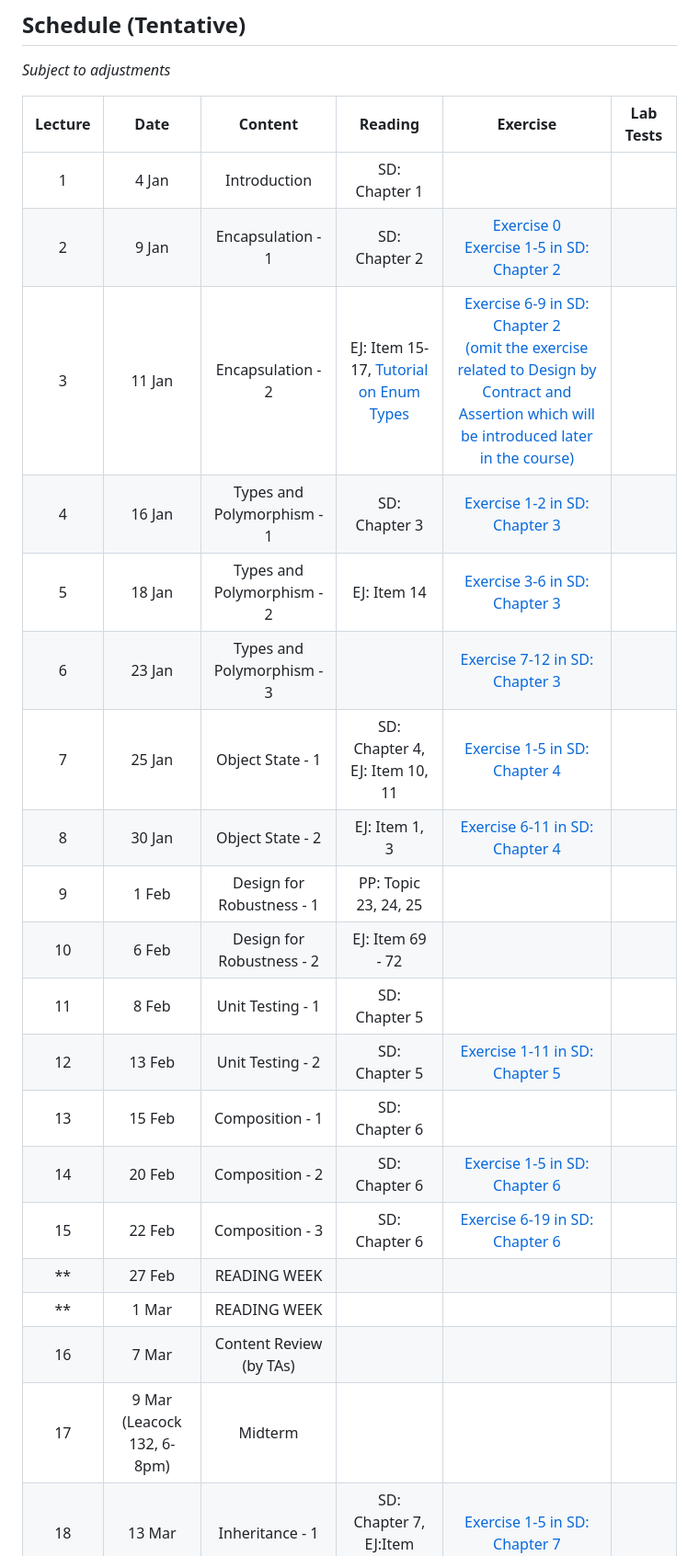
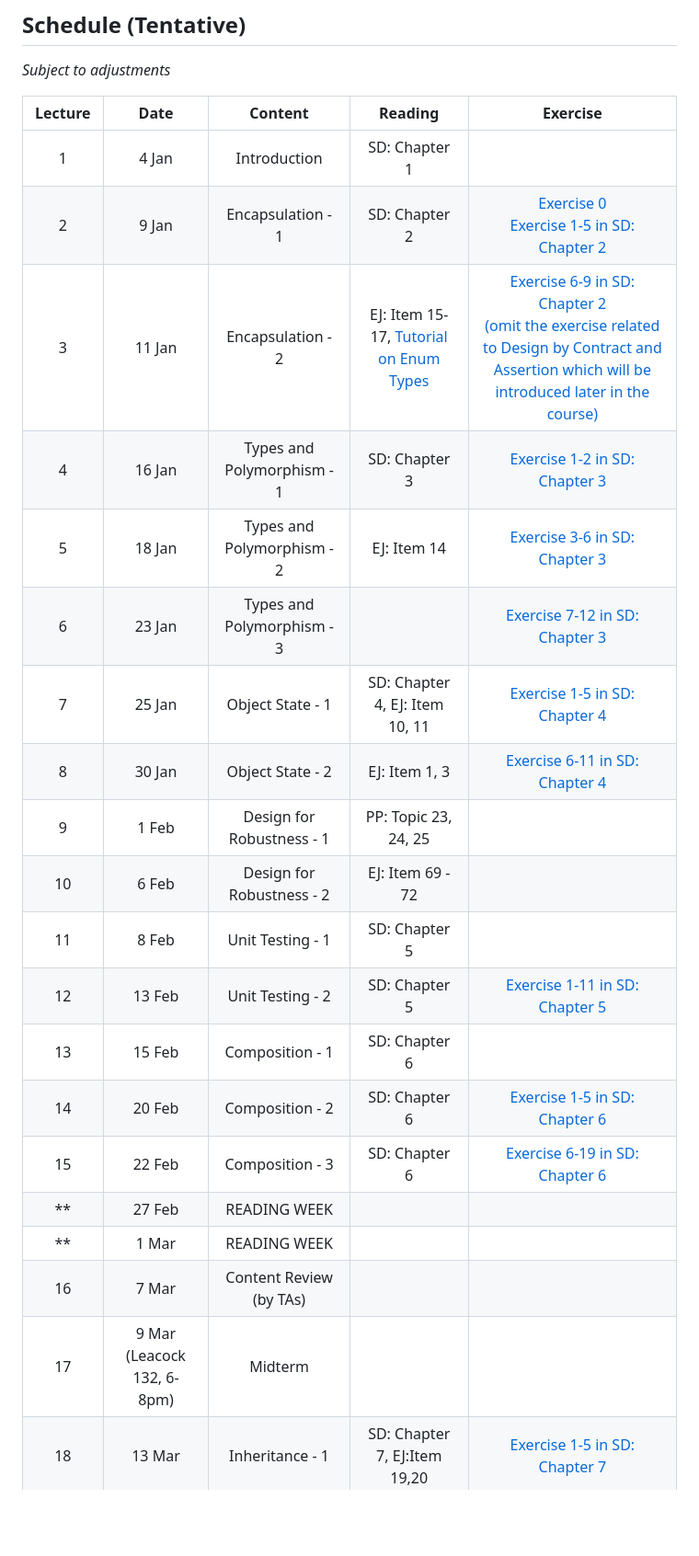
Before and after one commit to jin-guo/COMP303, a Markdown page: README.md, the part around one of its changes. Shown at 92% size. GitHub-like rendering; blank space fills up the shorter version.

```diff
--- a/README.md
+++ b/README.md
@@ -82,25 +82,25 @@ COMP 206 and COMP 250. Please also perform the [self assessment](https://github.
 ## Schedule (Tentative)
 *Subject to adjustments*
 
-| Lecture | Date | Content | Reading | Exercise | Lab Tests |
-| :---: |:---:| :---: | :---: | :---: | :---: |
-|1	|  4 Jan  | Introduction | SD: Chapter 1| | |
-|2	|  9 Jan | Encapsulation - 1 | SD: Chapter 2 | [Exercise 0](m0.md) <br> [Exercise 1-5 in SD: Chapter 2](https://github.com/prmr/DesignBook/blob/master/exercises/e-chapter2.md) | |
-|3	|  11 Jan | Encapsulation - 2 | EJ: Item 15-17, [Tutorial on Enum Types](https://docs.oracle.com/javase/tutorial/java/javaOO/enum.html)  | [Exercise 6-9 in SD: Chapter 2 <br> (omit the exercise related to Design by Contract and Assertion which will be introduced later in the course)](https://github.com/prmr/DesignBook/blob/master/exercises/e-chapter2.md) | |
-|4	|  16 Jan | Types and Polymorphism - 1 | SD: Chapter 3 | [Exercise 1-2 in SD: Chapter 3](https://github.com/prmr/DesignBook/blob/master/exercises/e-chapter3.md) | |
-|5	|  18 Jan | Types and Polymorphism - 2 | EJ: Item 14 | [Exercise 3-6 in SD: Chapter 3](https://github.com/prmr/DesignBook/blob/master/exercises/e-chapter3.md) | |
-|6	|  23 Jan | Types and Polymorphism - 3 | | [Exercise 7-12 in SD: Chapter 3](https://github.com/prmr/DesignBook/blob/master/exercises/e-chapter3.md) | |
-|7	|  25 Jan | Object State - 1 | SD: Chapter 4, EJ: Item 10, 11 | [Exercise 1-5 in SD: Chapter 4](https://github.com/prmr/DesignBook/blob/master/exercises/e-chapter4.md) | | |
-|8	|  30 Jan | Object State - 2 | EJ: Item 1, 3 | [Exercise 6-11 in SD: Chapter 4](https://github.com/prmr/DesignBook/blob/master/exercises/e-chapter4.md) | |
-|9	|  1 Feb | Design for Robustness - 1 | PP: Topic 23, 24, 25|  | |
-|10  |  6 Feb | Design for Robustness - 2 | EJ: Item 69 - 72 | | |
-|11	|  8 Feb | Unit Testing - 1 | SD: Chapter 5  | |
-|12	|  13 Feb | Unit Testing - 2| SD: Chapter 5 | [Exercise 1-11 in SD: Chapter 5](https://github.com/prmr/DesignBook/blob/master/exercises/e-chapter5.md) | |
-|13	|  15 Feb | Composition - 1 | SD: Chapter 6 | | |
-|14	|  20 Feb | Composition - 2 | SD: Chapter 6 |[Exercise 1-5 in SD: Chapter 6](https://github.com/prmr/DesignBook/blob/master/exercises/e-chapter6.md) | |
-|15	|  22 Feb | Composition - 3 | SD: Chapter 6 | [Exercise 6-19 in SD: Chapter 6](https://github.com/prmr/DesignBook/blob/master/exercises/e-chapter6.md) | | |
-|**	|  27 Feb | READING WEEK | | | |
-|**	|  1 Mar | READING WEEK | | | |
-|16	|  7 Mar | Content Review (by TAs) | | | |
-|17	|  9 Mar (Leacock 132, 6-8pm) | Midterm | | |
+| Lecture | Date | Content | Reading | Exercise |
+| :---: |:---:| :---: | :---: | :---: |
+|1	|  4 Jan  | Introduction | SD: Chapter 1| |
+|2	|  9 Jan | Encapsulation - 1 | SD: Chapter 2 | [Exercise 0](m0.md) <br> [Exercise 1-5 in SD: Chapter 2](https://github.com/prmr/DesignBook/blob/master/exercises/e-chapter2.md) |
+|3	|  11 Jan | Encapsulation - 2 | EJ: Item 15-17, [Tutorial on Enum Types](https://docs.oracle.com/javase/tutorial/java/javaOO/enum.html)  | [Exercise 6-9 in SD: Chapter 2 <br> (omit the exercise related to Design by Contract and Assertion which will be introduced later in the course)](https://github.com/prmr/DesignBook/blob/master/exercises/e-chapter2.md) |
+|4	|  16 Jan | Types and Polymorphism - 1 | SD: Chapter 3 | [Exercise 1-2 in SD: Chapter 3](https://github.com/prmr/DesignBook/blob/master/exercises/e-chapter3.md) |
+|5	|  18 Jan | Types and Polymorphism - 2 | EJ: Item 14 | [Exercise 3-6 in SD: Chapter 3](https://github.com/prmr/DesignBook/blob/master/exercises/e-chapter3.md) |
+|6	|  23 Jan | Types and Polymorphism - 3 | | [Exercise 7-12 in SD: Chapter 3](https://github.com/prmr/DesignBook/blob/master/exercises/e-chapter3.md) |
+|7	|  25 Jan | Object State - 1 | SD: Chapter 4, EJ: Item 10, 11 | [Exercise 1-5 in SD: Chapter 4](https://github.com/prmr/DesignBook/blob/master/exercises/e-chapter4.md) | |
+|8	|  30 Jan | Object State - 2 | EJ: Item 1, 3 | [Exercise 6-11 in SD: Chapter 4](https://github.com/prmr/DesignBook/blob/master/exercises/e-chapter4.md) |
+|9	|  1 Feb | Design for Robustness - 1 | PP: Topic 23, 24, 25|  |
+|10  |  6 Feb | Design for Robustness - 2 | EJ: Item 69 - 72 | |
+|11	|  8 Feb | Unit Testing - 1 | SD: Chapter 5  |
+|12	|  13 Feb | Unit Testing - 2| SD: Chapter 5 | [Exercise 1-11 in SD: Chapter 5](https://github.com/prmr/DesignBook/blob/master/exercises/e-chapter5.md) |
+|13	|  15 Feb | Composition - 1 | SD: Chapter 6 | |
+|14	|  20 Feb | Composition - 2 | SD: Chapter 6 |[Exercise 1-5 in SD: Chapter 6](https://github.com/prmr/DesignBook/blob/master/exercises/e-chapter6.md) |
+|15	|  22 Feb | Composition - 3 | SD: Chapter 6 | [Exercise 6-19 in SD: Chapter 6](https://github.com/prmr/DesignBook/blob/master/exercises/e-chapter6.md) | |
+|**	|  27 Feb | READING WEEK | | |
+|**	|  1 Mar | READING WEEK | | |
+|16	|  7 Mar | Content Review (by TAs) | | |
+|17	|  9 Mar (Leacock 132, 6-8pm) | Midterm | |
 |18	|  13 Mar |  Inheritance - 1 | SD: Chapter 7, EJ:Item 19,20| [Exercise 1-5 in SD: Chapter 7](https://github.com/prmr/DesignBook/blob/master/exercises/e-chapter7.md) |
```
Also changed, not shown: other parts of README.md (+18 -8 lines).
